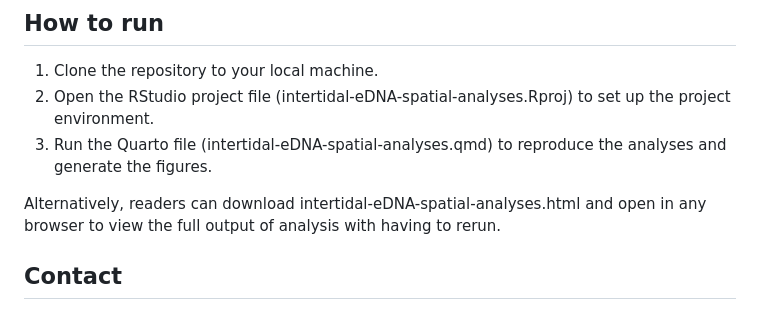
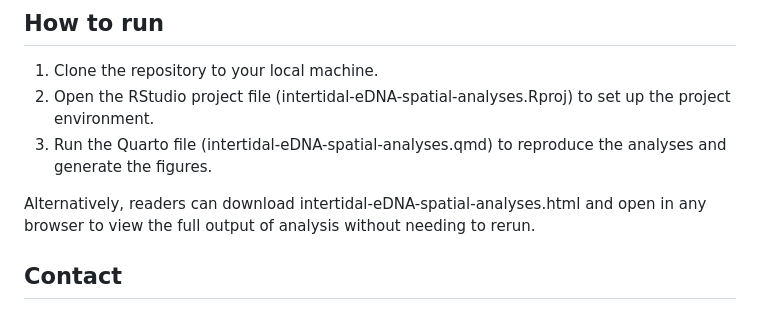
Before and after one commit to dinaleighsimons/intertidal-eDNA-spatial-analyses, a Markdown page: README.md, the part around the change. Rendered like a GitHub page.

```diff
--- a/README.md
+++ b/README.md
@@ -19,7 +19,7 @@ This GitHub repository contains data and R code for reproducing analyses present
 2. Open the RStudio project file (intertidal-eDNA-spatial-analyses.Rproj) to set up the project environment.
 3. Run the Quarto file (intertidal-eDNA-spatial-analyses.qmd) to reproduce the analyses and generate the figures.
 
-Alternatively, readers can download intertidal-eDNA-spatial-analyses.html and open in any browser to view the full output of analysis with having to rerun.
+Alternatively, readers can download intertidal-eDNA-spatial-analyses.html and open in any browser to view the full output of analysis without needing to rerun.
 
 ## Contact
 For questions or suggestions, please contact Dina-Leigh Simons at dinathebiologist@gmail.com.
```
